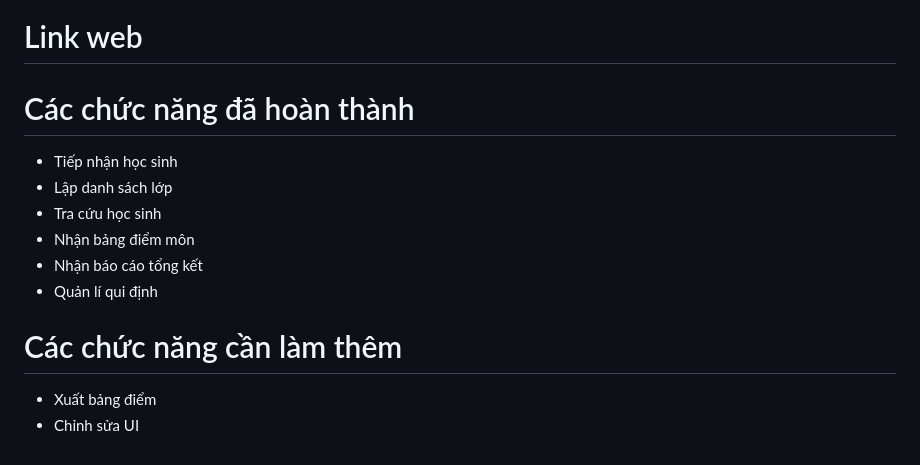
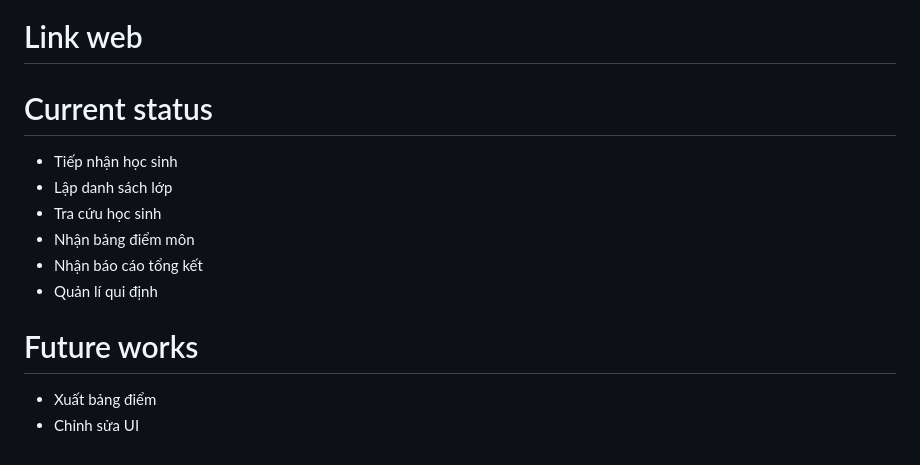
Before and after one commit to ngoxuanchien/QuanLyHocSinh, a Markdown page: README.md, the part around the change. GitHub-like rendering.

```diff
--- a/README.md
+++ b/README.md
@@ -128,7 +128,7 @@ git push heroku <tên branch muốn push>
 # Link web
 
 
-# Các chức năng đã hoàn thành
+# Current status
 - Tiếp nhận học sinh
 - Lập danh sách lớp
 - Tra cứu học sinh
@@ -136,6 +136,6 @@ git push heroku <tên branch muốn push>
 - Nhận báo cáo tổng kết
 - Quản lí qui định
 
-# Các chức năng cần làm thêm
+# Future works
 - Xuất bảng điểm
 - Chỉnh sửa UI
```
